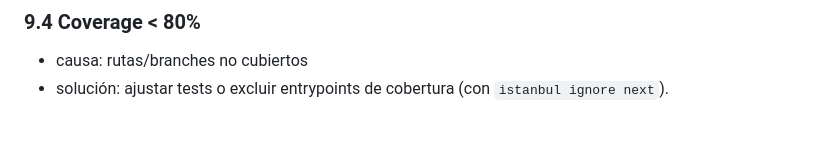
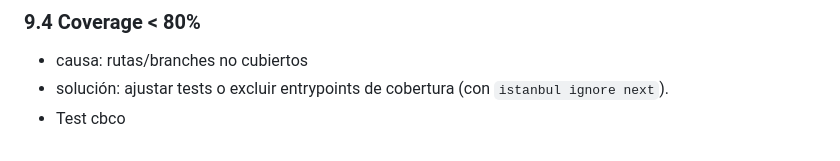
Before and after one commit to NAFELOPEZ/pruebaDevsecopsCBCO, a Markdown page: README.md, the part around the change. Drawn GitHub-style.

Commit message:
Readme Documentation impl V.3

```diff
--- a/README.md
+++ b/README.md
@@ -257,3 +257,4 @@ En GitHub:
 ### 9.4 Coverage < 80%
 - causa: rutas/branches no cubiertos
 - solución: ajustar tests o excluir entrypoints de cobertura (con `istanbul ignore next`).
+- Test cbco
```
